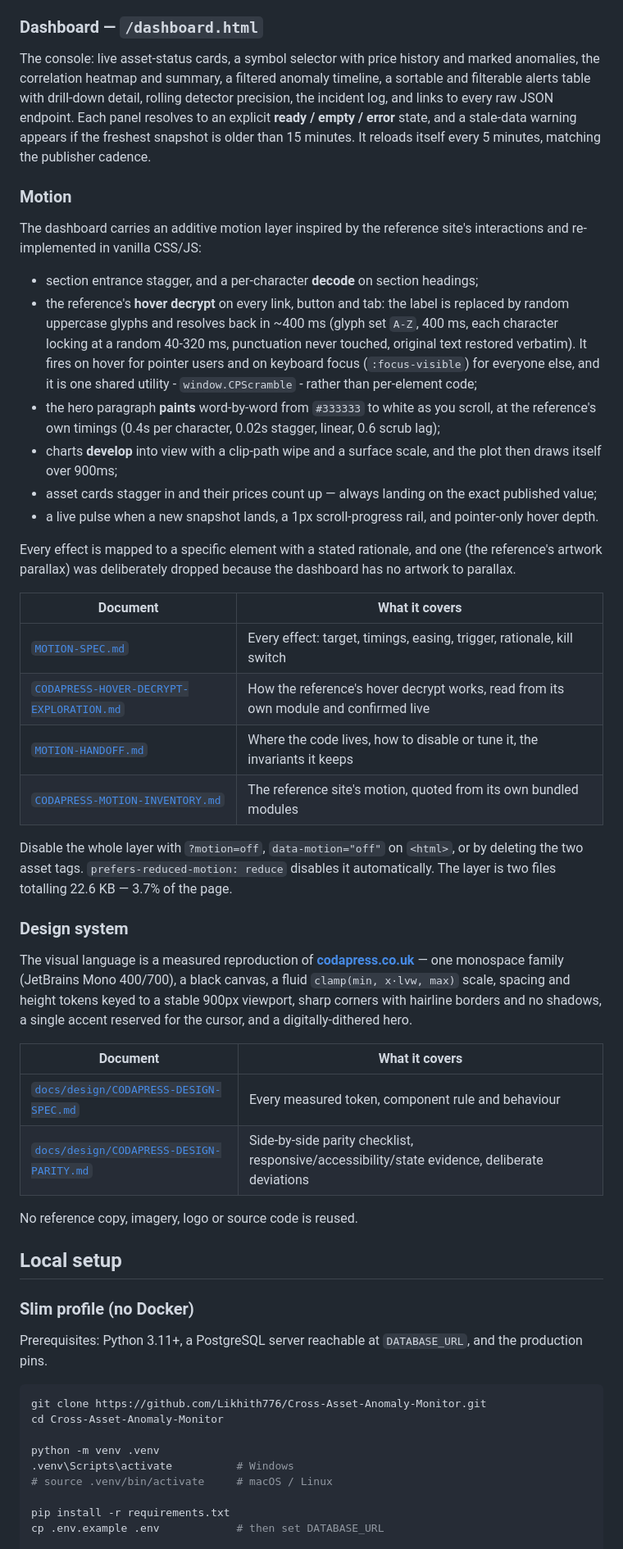
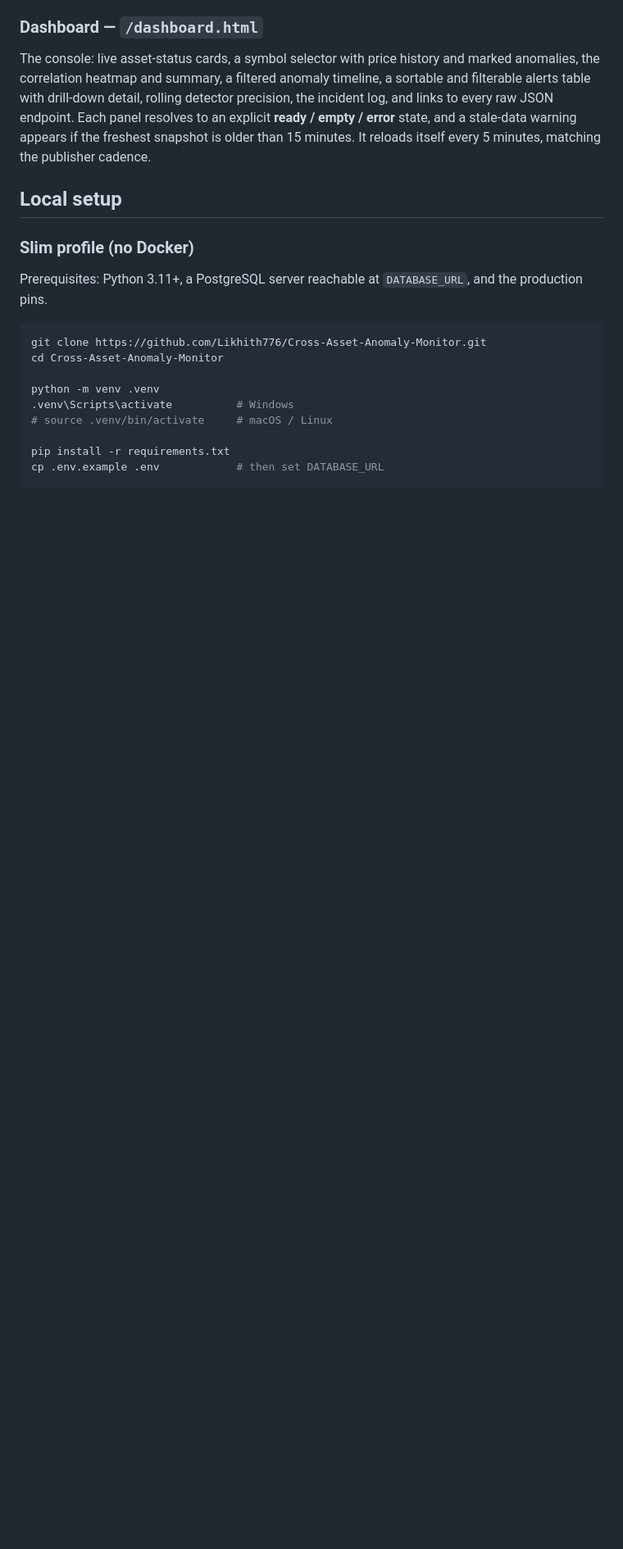
Before and after one commit to Likhith776/Cross-Asset-Anomaly-Monitor, a Markdown page: README.md, the part around one of its changes. Shown at 82% size. GitHub-like rendering; blank space fills up the shorter version.

Commit message:
Remove motion and design system details from README
Removed detailed motion and design system sections from the README.

```diff
--- a/README.md
+++ b/README.md
@@ -222,59 +222,6 @@ endpoint. Each panel resolves to an explicit **ready / empty / error** state, an
 a stale-data warning appears if the freshest snapshot is older than 15 minutes.
 It reloads itself every 5 minutes, matching the publisher cadence.
 
-### Motion
-
-The dashboard carries an additive motion layer inspired by the reference site's
-interactions and re-implemented in vanilla CSS/JS:
-
-- section entrance stagger, and a per-character **decode** on section headings;
-- the reference's **hover decrypt** on every link, button and tab: the label is
-  replaced by random uppercase glyphs and resolves back in ~400 ms (glyph set
-  `A-Z`, 400 ms, each character locking at a random 40-320 ms, punctuation never
-  touched, original text restored verbatim). It fires on hover for pointer users and
-  on keyboard focus (`:focus-visible`) for everyone else, and it is one shared
-  utility - `window.CPScramble` - rather than per-element code;
-- the hero paragraph **paints** word-by-word from `#333333` to white as you
-  scroll, at the reference's own timings (0.4s per character, 0.02s stagger,
-  linear, 0.6 scrub lag);
-- charts **develop** into view with a clip-path wipe and a surface scale, and the
-  plot then draws itself over 900ms;
-- asset cards stagger in and their prices count up — always landing on the exact
-  published value;
-- a live pulse when a new snapshot lands, a 1px scroll-progress rail, and
-  pointer-only hover depth.
-
-Every effect is mapped to a specific element with a stated rationale, and one
-(the reference's artwork parallax) was deliberately dropped because the dashboard
-has no artwork to parallax.
-
-| Document | What it covers |
-|---|---|
-| [`MOTION-SPEC.md`](docs/design/MOTION-SPEC.md) | Every effect: target, timings, easing, trigger, rationale, kill switch |
-| [`CODAPRESS-HOVER-DECRYPT-EXPLORATION.md`](docs/design/CODAPRESS-HOVER-DECRYPT-EXPLORATION.md) | How the reference's hover decrypt works, read from its own module and confirmed live |
-| [`MOTION-HANDOFF.md`](docs/design/MOTION-HANDOFF.md) | Where the code lives, how to disable or tune it, the invariants it keeps |
-| [`CODAPRESS-MOTION-INVENTORY.md`](docs/design/CODAPRESS-MOTION-INVENTORY.md) | The reference site's motion, quoted from its own bundled modules |
-
-Disable the whole layer with `?motion=off`, `data-motion="off"` on `<html>`,
-or by deleting the two asset tags. `prefers-reduced-motion: reduce` disables it
-automatically. The layer is two files totalling 22.6 KB — 3.7% of the page.
-
-### Design system
-
-The visual language is a measured reproduction of
-[**codapress.co.uk**](https://codapress.co.uk/) — one monospace family
-(JetBrains Mono 400/700), a black canvas, a fluid `clamp(min, x·lvw, max)` scale,
-spacing and height tokens keyed to a stable 900px viewport, sharp corners with
-hairline borders and no shadows, a single accent reserved for the cursor, and a
-digitally-dithered hero.
-
-| Document | What it covers |
-|---|---|
-| [`docs/design/CODAPRESS-DESIGN-SPEC.md`](docs/design/CODAPRESS-DESIGN-SPEC.md) | Every measured token, component rule and behaviour |
-| [`docs/design/CODAPRESS-DESIGN-PARITY.md`](docs/design/CODAPRESS-DESIGN-PARITY.md) | Side-by-side parity checklist, responsive/accessibility/state evidence, deliberate deviations |
-
-No reference copy, imagery, logo or source code is reused.
-
 ## Local setup
 
 ### Slim profile (no Docker)
```
Also changed, not shown: other parts of README.md (+0 -5 lines).
